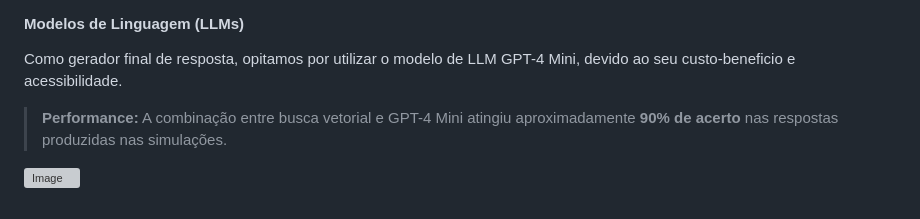
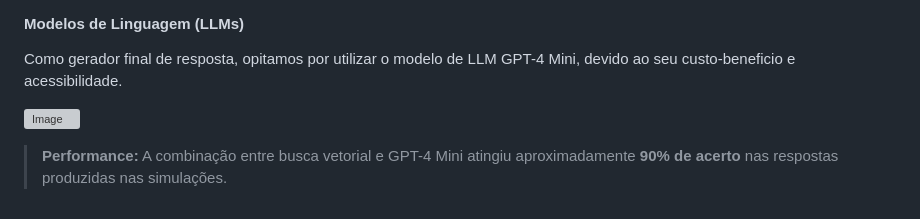
Before and after one commit to leodejandira/ads3na, a Markdown page: README.md, the part around the change. GitHub-like rendering; grey boxes are pictures that could not be loaded.

Commit message:
versão 1.0.0

```diff
--- a/README.md
+++ b/README.md
@@ -152,6 +152,6 @@ Além disso, avaliamos os principais modelos de RAG moderados dentro da bibliote
 #### Modelos de Linguagem (LLMs)
 Como gerador final de resposta, opitamos por utilizar o modelo de LLM GPT-4 Mini, devido ao seu custo-beneficio e acessibilidade.
 
-> **Performance:** A combinação entre busca vetorial e GPT-4 Mini atingiu aproximadamente **90% de acerto** nas respostas produzidas nas simulações.
 
 ![Image](https://github.com/user-attachments/assets/3888ac52-75bf-4902-b06d-7777f3a46173)
+> **Performance:** A combinação entre busca vetorial e GPT-4 Mini atingiu aproximadamente **90% de acerto** nas respostas produzidas nas simulações.
```
